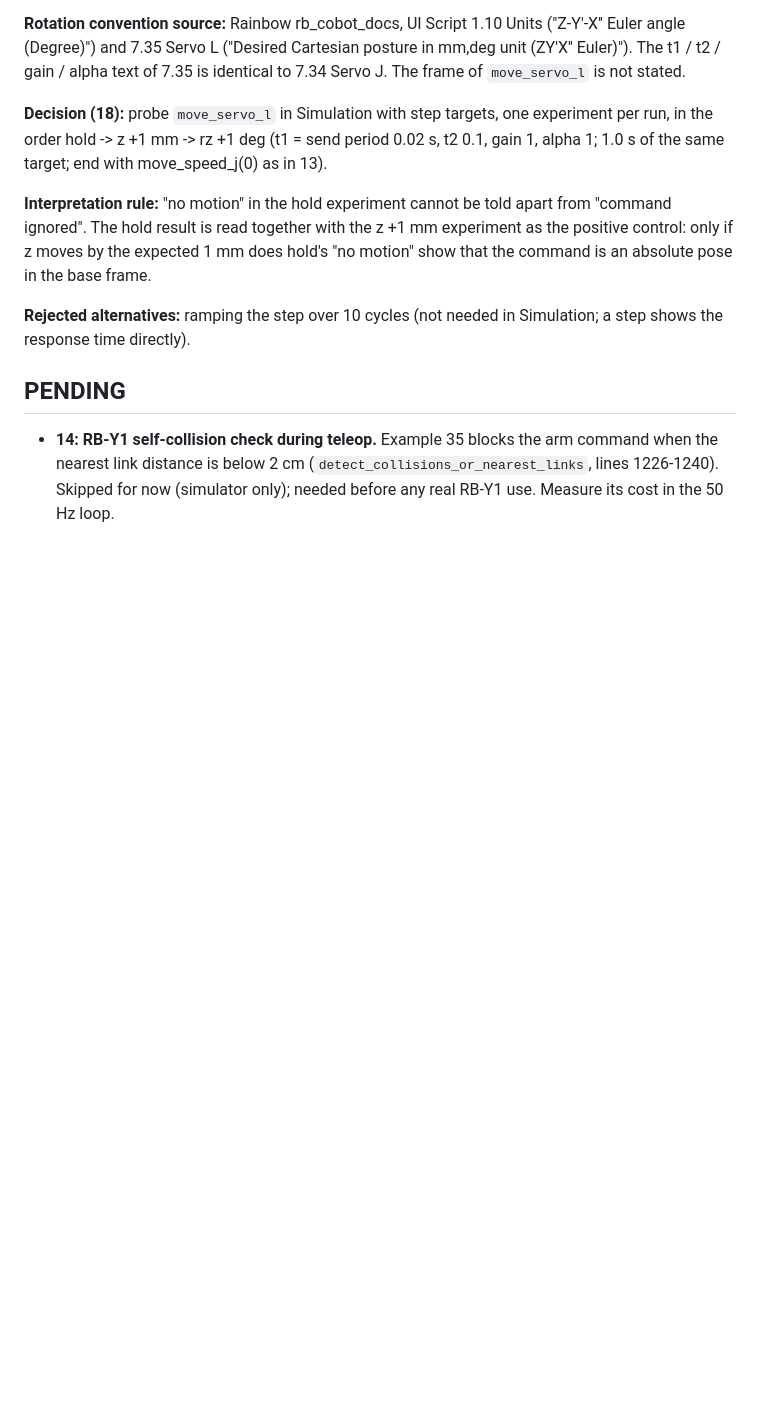
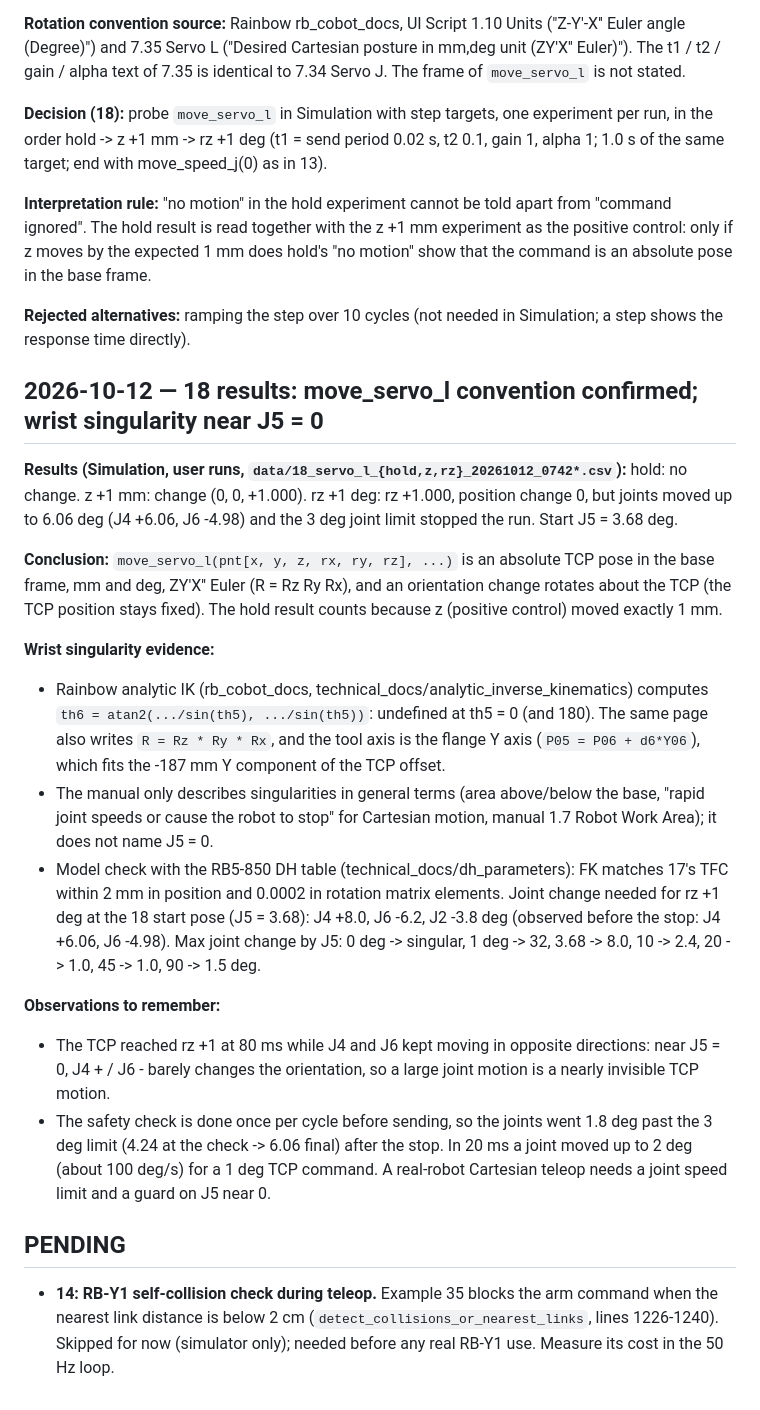
Before and after one commit to sunuk00/rb5, a Markdown page: docs/decisions.md, the part around the change. Drawn GitHub-style; blank space fills up the shorter version.

Commit message:
docs: 18 results (move_servo_l is an absolute base-frame ZY'X'' pose about the TCP) and wrist singularity evidence
Co-Authored-By: Claude Opus 5.5 <noreply@anthropic.com>

```diff
--- a/docs/decisions.md
+++ b/docs/decisions.md
@@ -168,6 +168,38 @@ the base frame.
 **Rejected alternatives:** ramping the step over 10 cycles (not needed in Simulation; a step shows
 the response time directly).
 
+## 2026-10-12 — 18 results: move_servo_l convention confirmed; wrist singularity near J5 = 0
+
+**Results (Simulation, user runs, `data/18_servo_l_{hold,z,rz}_20261012_0742*.csv`):**
+hold: no change. z +1 mm: change (0, 0, +1.000). rz +1 deg: rz +1.000, position change 0, but joints
+moved up to 6.06 deg (J4 +6.06, J6 -4.98) and the 3 deg joint limit stopped the run. Start J5 = 3.68 deg.
+
+**Conclusion:** `move_servo_l(pnt[x, y, z, rx, ry, rz], ...)` is an absolute TCP pose in the base frame,
+mm and deg, ZY'X'' Euler (R = Rz Ry Rx), and an orientation change rotates about the TCP (the TCP
+position stays fixed). The hold result counts because z (positive control) moved exactly 1 mm.
+
+**Wrist singularity evidence:**
+- Rainbow analytic IK (rb_cobot_docs, technical_docs/analytic_inverse_kinematics) computes
+  `th6 = atan2(.../sin(th5), .../sin(th5))`: undefined at th5 = 0 (and 180). The same page also
+  writes `R = Rz * Ry * Rx`, and the tool axis is the flange Y axis (`P05 = P06 + d6*Y06`), which fits
+  the -187 mm Y component of the TCP offset.
+- The manual only describes singularities in general terms (area above/below the base, "rapid joint
+  speeds or cause the robot to stop" for Cartesian motion, manual 1.7 Robot Work Area); it does not
+  name J5 = 0.
+- Model check with the RB5-850 DH table (technical_docs/dh_parameters): FK matches 17's TFC within
+  2 mm in position and 0.0002 in rotation matrix elements. Joint change needed for rz +1 deg at the 18
+  start pose (J5 = 3.68): J4 +8.0, J6 -6.2, J2 -3.8 deg (observed before the stop: J4 +6.06, J6 -4.98).
+  Max joint change by J5: 0 deg -> singular, 1 deg -> 32, 3.68 -> 8.0, 10 -> 2.4, 20 -> 1.0, 45 -> 1.0,
+  90 -> 1.5 deg.
+
+**Observations to remember:**
+- The TCP reached rz +1 at 80 ms while J4 and J6 kept moving in opposite directions: near J5 = 0,
+  J4 + / J6 - barely changes the orientation, so a large joint motion is a nearly invisible TCP motion.
+- The safety check is done once per cycle before sending, so the joints went 1.8 deg past the 3 deg
+  limit (4.24 at the check -> 6.06 final) after the stop. In 20 ms a joint moved up to 2 deg
+  (about 100 deg/s) for a 1 deg TCP command. A real-robot Cartesian teleop needs a joint speed limit
+  and a guard on J5 near 0.
+
 ## PENDING
 
 - **14: RB-Y1 self-collision check during teleop.** Example 35 blocks the arm command when the
```
